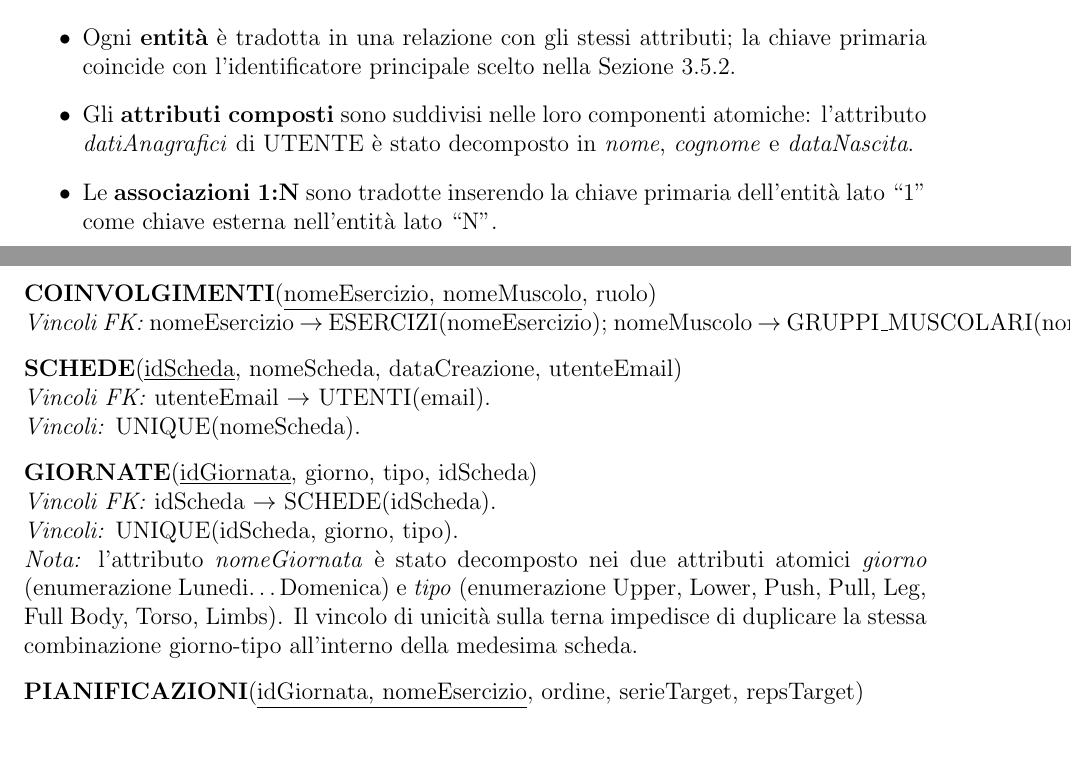
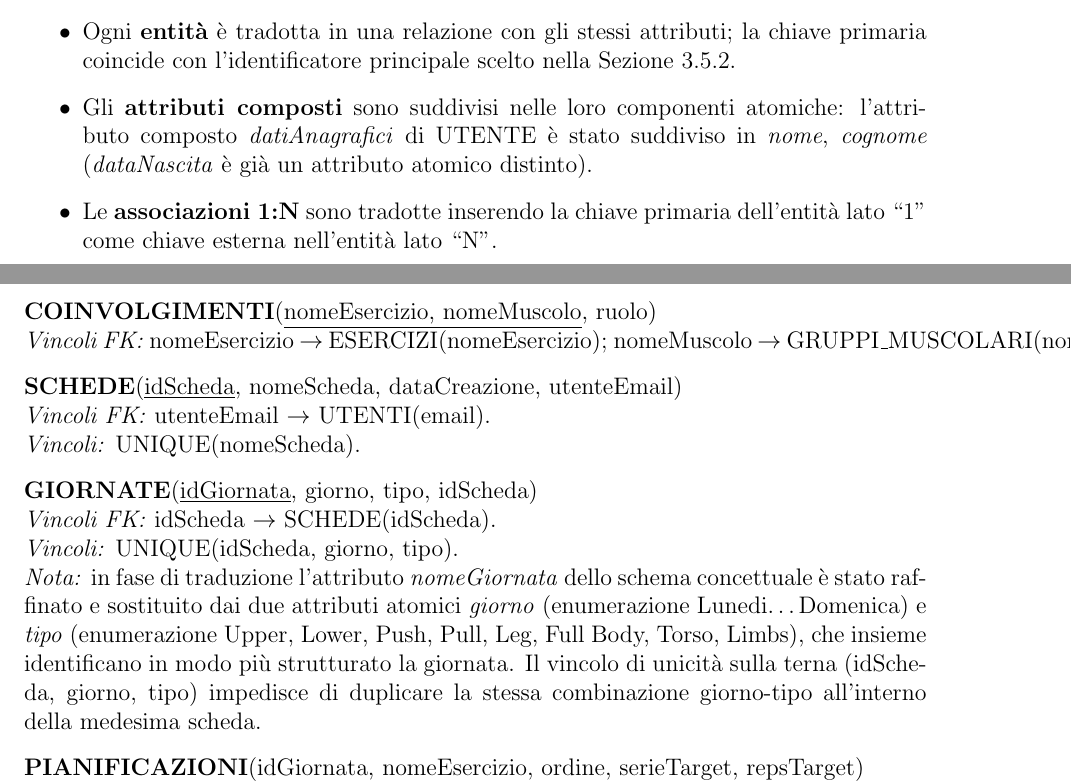
Before and after one commit to Federicolocaa/WorkoutTracker-DB-Project, a LaTeX thesis (doc/Gruppo2954_Relazione.tex): two parts of pages 28 and 29 of 43, joined at a grey line, cut so that both start at the same text, the shorter picture padded with empty space. Compiled offline with pdfLaTeX.

Commit message:
docs: rifinitura note traduzione (datiAnagrafici, giorno+tipo)

```diff
--- a/doc/Gruppo2954_Relazione.tex
+++ b/doc/Gruppo2954_Relazione.tex
@@ -689,8 +689,8 @@ seguenti regole:
     attributi; la chiave primaria coincide con l'identificatore principale
     scelto nella Sezione 3.5.2.
     \item Gli \textbf{attributi composti} sono suddivisi nelle loro componenti
-    atomiche: l'attributo \textit{datiAnagrafici} di UTENTE è stato decomposto
-    in \textit{nome}, \textit{cognome} e \textit{dataNascita}.
+    atomiche: l'attributo composto \textit{datiAnagrafici} di UTENTE è stato suddiviso
+    in \textit{nome}, \textit{cognome} (\textit{dataNascita} è già un attributo atomico distinto).
     \item Le \textbf{associazioni 1:N} sono tradotte inserendo la chiave
     primaria dell'entità lato ``1'' come chiave esterna nell'entità lato ``N''.
     \item Le \textbf{associazioni N:M} generano una nuova relazione la cui
@@ -771,11 +771,11 @@ utenteEmail) \\
 \textbf{GIORNATE}(\underline{idGiornata}, giorno, tipo, idScheda) \\
 \textit{Vincoli FK:} idScheda $\rightarrow$ SCHEDE(idScheda). \\
 \textit{Vincoli:} UNIQUE(idScheda, giorno, tipo). \\
-\textit{Nota:} l'attributo \textit{nomeGiornata} è stato decomposto nei due
-attributi atomici \textit{giorno} (enumerazione Lunedi…Domenica) e
-\textit{tipo} (enumerazione Upper, Lower, Push, Pull, Leg, Full Body, Torso,
-Limbs). Il vincolo di unicità sulla terna impedisce di duplicare la stessa
-combinazione giorno-tipo all'interno della medesima scheda.
+\textit{Nota:} in fase di traduzione l'attributo \textit{nomeGiornata} dello schema
+concettuale è stato raffinato e sostituito dai due attributi atomici \textit{giorno}
+(enumerazione Lunedi…Domenica) e \textit{tipo} (enumerazione Upper, Lower, Push, Pull, Leg, Full Body, Torso, Limbs),
+che insieme identificano in modo più strutturato la giornata. Il vincolo di unicità sulla terna
+(idScheda, giorno, tipo) impedisce di duplicare la stessa combinazione giorno-tipo all'interno della medesima scheda.
 
 \vspace{0.3cm}
 \noindent
```
Also changed, not shown: doc/Gruppo2954_Relazione.pdf (deleted).
